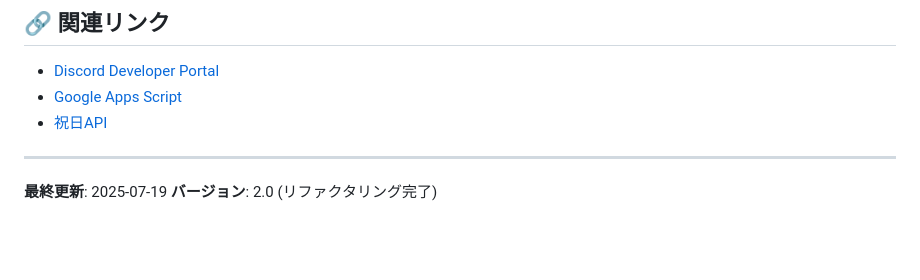
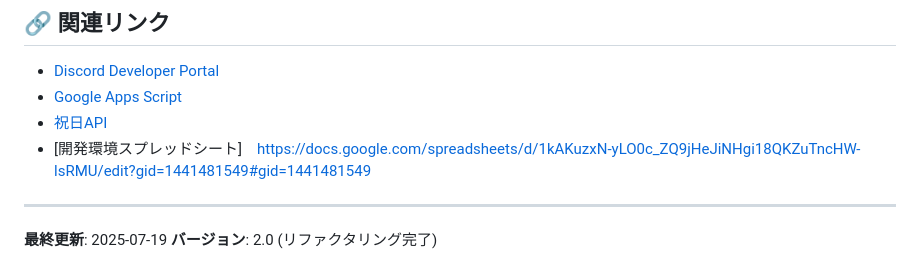
Before and after one commit to takuma531zov/discord, a Markdown page: invoice-bot/README.md, the part around the change. GitHub-like rendering; blank space fills up the shorter version.

```diff
--- a/invoice-bot/README.md
+++ b/invoice-bot/README.md
@@ -165,6 +165,7 @@ invoice-bot/
 - [Discord Developer Portal](https://discord.com/developers/applications)
 - [Google Apps Script](https://script.google.com/)
 - [祝日API](https://holidays-jp.github.io/)
+- [開発環境スプレッドシート]　https://docs.google.com/spreadsheets/d/1kAKuzxN-yLO0c_ZQ9jHeJiNHgi18QKZuTncHW-lsRMU/edit?gid=1441481549#gid=1441481549
 
 ---
 
```
